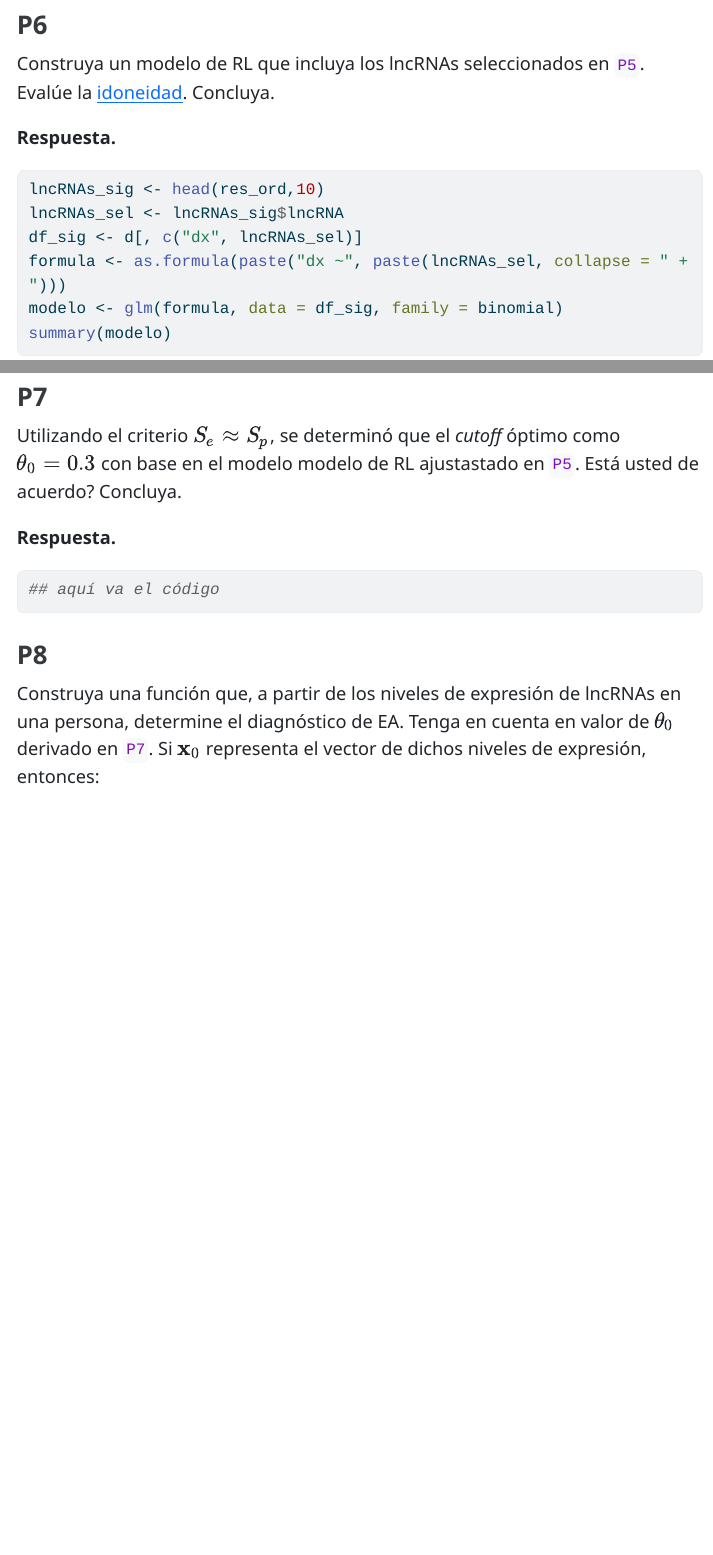
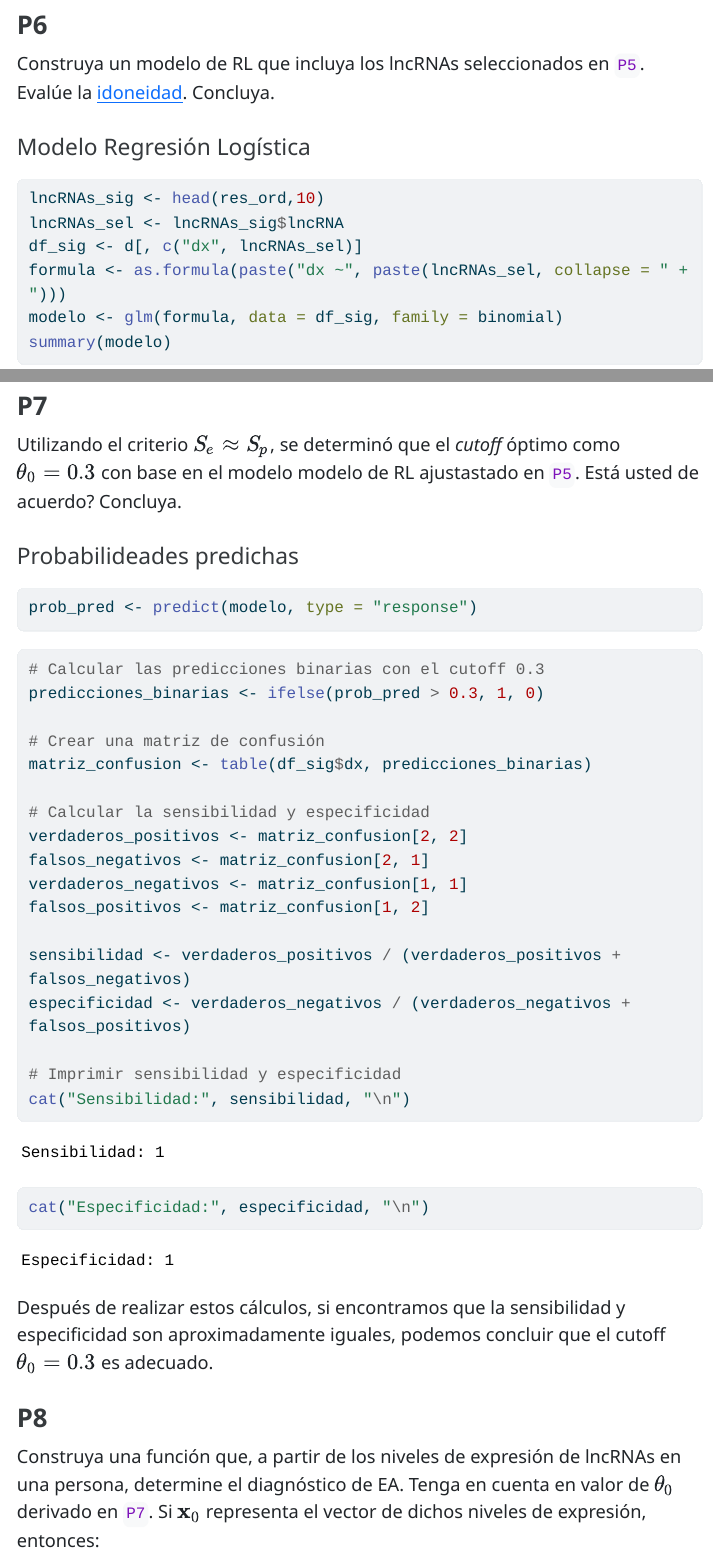
Before and after one commit to JAcv2/Caso-3, a Quarto document (case-03.qmd): the page in a window 1100 px wide, from 11400 px down, and a second part further down, joined at a grey line. The pictures show the output file case-03.html that the author committed with the source, opened offline; menus at the side of the page are left out; long lines of code are wrapped.

Commit message:
Update.7

````diff
--- a/case-03.qmd
+++ b/case-03.qmd
@@ -295,7 +295,7 @@ Solo 1 lncRNA se asoció con protección contra EA, indicando que su mayor expre
 
 Construya un modelo de RL que incluya los lncRNAs seleccionados en `P5`. Evalúe la [idoneidad](https://jivelez.github.io/book-adii/glm.html#regresi%C3%B3n-log%C3%ADstica). Concluya.
 
-**Respuesta.**
+#### Modelo Regresión Logística
 
 ```{r}
 lncRNAs_sig <- head(res_ord,10)
@@ -475,11 +479,35 @@ Los resultados indican que ninguna de las variables individuales causa una separ
 
 Utilizando el criterio $S_e \approx S_p$, se determinó que el *cutoff* óptimo como $\theta_0 = 0.3$ con base en el modelo modelo de RL ajustastado en `P5`. Está usted de acuerdo? Concluya.
 
-**Respuesta.**
+#### Probabilideades predichas
 
 ```{r}
-## aquí va el código
+prob_pred <- predict(modelo, type = "response")
 ```
+
+```{r}
+# Calcular las predicciones binarias con el cutoff 0.3
+predicciones_binarias <- ifelse(prob_pred > 0.3, 1, 0)
+
+# Crear una matriz de confusión
+matriz_confusion <- table(df_sig$dx, predicciones_binarias)
+
+# Calcular la sensibilidad y especificidad
+verdaderos_positivos <- matriz_confusion[2, 2]
+falsos_negativos <- matriz_confusion[2, 1]
+verdaderos_negativos <- matriz_confusion[1, 1]
+falsos_positivos <- matriz_confusion[1, 2]
+
+sensibilidad <- verdaderos_positivos / (verdaderos_positivos + falsos_negativos)
+especificidad <- verdaderos_negativos / (verdaderos_negativos + falsos_positivos)
+
+# Imprimir sensibilidad y especificidad
+cat("Sensibilidad:", sensibilidad, "\n")
+cat("Especificidad:", especificidad, "\n")
+
+```
+Después de realizar estos cálculos, si encontramos que la sensibilidad y especificidad son aproximadamente iguales, podemos concluir que el cutoff $\theta_0 = 0.3$ es adecuado.
+
 
 ### P8
 
````
Also changed, not shown: case-03.html, case-03.qmd (6 more changed lines).
